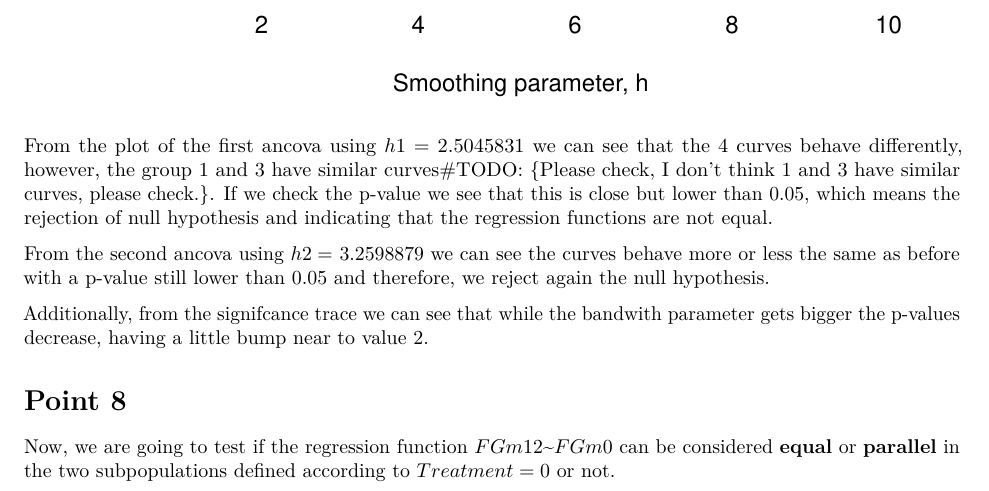
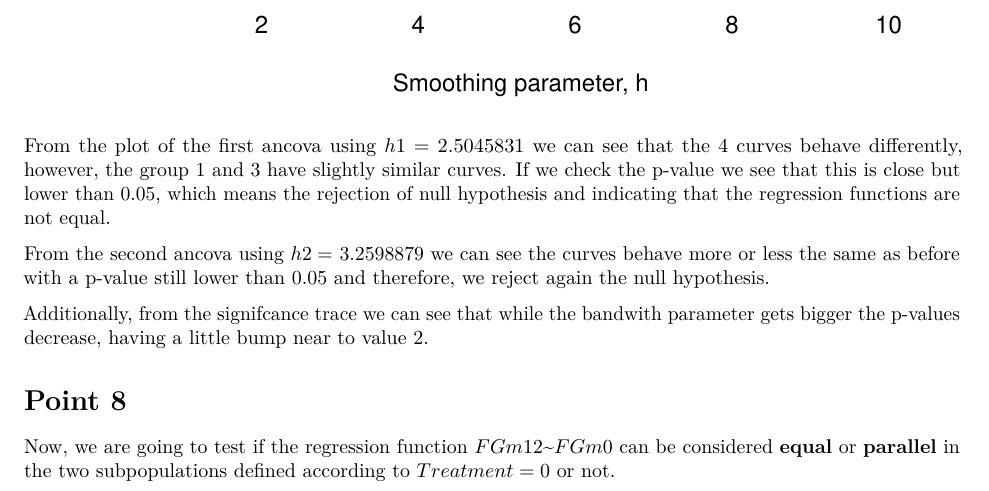
Before and after one commit to mohaoran93/Advanced-Statistics-and-Modeling-Non-parametric, an R Markdown document (Task5/Task5.Rmd): part of page 4 of 18, cut so that both start at the same text. Rendered offline with R 4.5, knitr and Pandoc, then LaTeX, with nearby package versions.

Commit message:
CHanged adjective

````diff
--- a/Task5/Task5.Rmd
+++ b/Task5/Task5.Rmd
@@ -144,7 +144,7 @@ sig.trace(sm.ancova(FGm0, FGm12,Treatment, model="equal",display="none"),
           h=hvec)
 ```
 \
-From the plot of the first ancova using $h1=$ `r h1` we can see that the 4 curves behave differently, however, the group 1 and 3 have similar curves#TODO: {Please check, I don't think 1 and 3 have similar curves, please check.}. If we check the p-value we see that this is close but lower than 0.05, which means the rejection of null hypothesis and indicating that the regression functions are not equal.
+From the plot of the first ancova using $h1=$ `r h1` we can see that the 4 curves behave differently, however, the group 1 and 3 have slightly similar curves. If we check the p-value we see that this is close but lower than 0.05, which means the rejection of null hypothesis and indicating that the regression functions are not equal.
 
 From the second ancova using $h2=$ `r h2` we can see the curves behave more or less the same as before with a p-value still lower than 0.05 and therefore, we reject again the null hypothesis.
 
````
Also changed, not shown: Task5/Task5.pdf.
